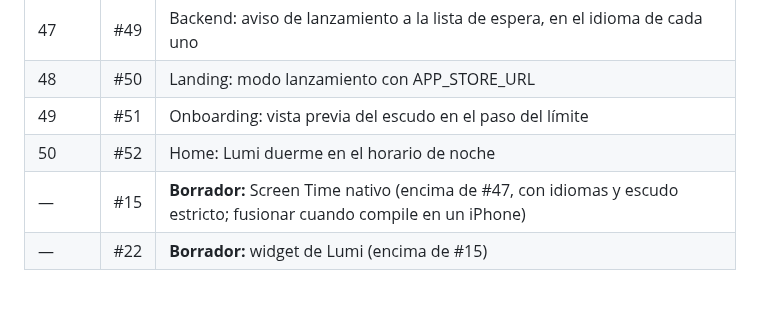
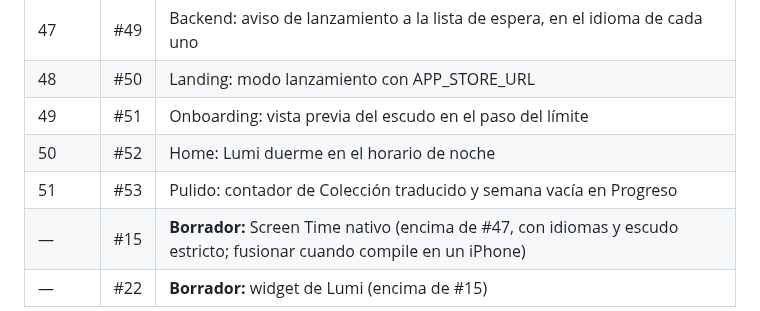
Before and after one commit to MniSantiago/Lumi, a Markdown page: PROCESO.md, the part around the change. GitHub-like rendering; blank space fills up the shorter version.

Commit message:
PROCESO: añade #53 a la tabla de merges
Co-Authored-By: Claude Opus 5.5 <noreply@anthropic.com>
Claude-Session: https://claude.ai/code/session_011sBrLBaobHT4p4Jo64PZQL

```diff
--- a/PROCESO.md
+++ b/PROCESO.md
@@ -154,6 +154,7 @@ Están apilados: cada uno va encima del anterior. Al fusionar uno, GitHub cambia
 | 48 | #50 | Landing: modo lanzamiento con APP_STORE_URL |
 | 49 | #51 | Onboarding: vista previa del escudo en el paso del límite |
 | 50 | #52 | Home: Lumi duerme en el horario de noche |
+| 51 | #53 | Pulido: contador de Colección traducido y semana vacía en Progreso |
 | — | #15 | **Borrador:** Screen Time nativo (encima de #47, con idiomas y escudo estricto; fusionar cuando compile en un iPhone) |
 | — | #22 | **Borrador:** widget de Lumi (encima de #15) |
 
```
